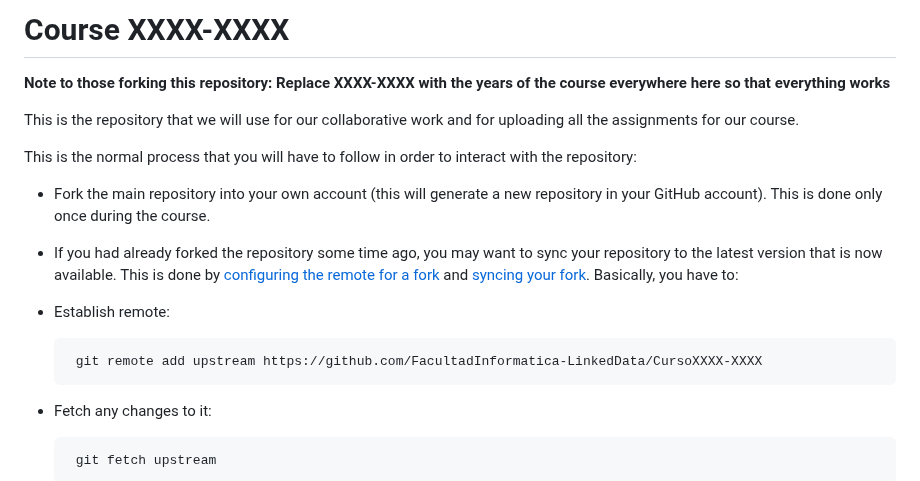
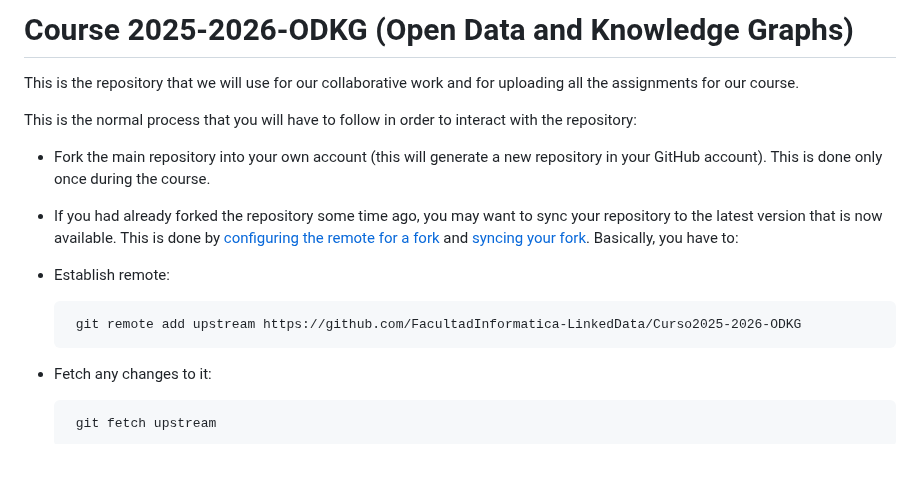
Before and after one commit to FacultadInformatica-LinkedData/Curso2025-2026-ODKG, a Markdown page: README.md, the part around the change. Drawn GitHub-style; blank space fills up the shorter version.

```diff
--- a/README.md
+++ b/README.md
@@ -1,7 +1,5 @@
-Course XXXX-XXXX
-================
-
-**Note to those forking this repository: Replace XXXX-XXXX with the years of the course everywhere here so that everything works**
+Course 2025-2026-ODKG (Open Data and Knowledge Graphs)
+=====================
 
 This is the repository that we will use for our collaborative work and for uploading all the assignments for our course.
 
@@ -11,7 +9,7 @@ This is the normal process that you will have to follow in order to interact wit
 * If you had already forked the repository some time ago, you may want to sync your repository to the latest version that is now available. This is done by [configuring the remote for a fork](https://help.github.com/articles/configuring-a-remote-for-a-fork) and [syncing your fork](https://help.github.com/articles/syncing-a-fork). Basically, you have to:
  * Establish remote:
 
-        git remote add upstream https://github.com/FacultadInformatica-LinkedData/CursoXXXX-XXXX
+        git remote add upstream https://github.com/FacultadInformatica-LinkedData/Curso2025-2026-ODKG
 
  * Fetch any changes to it:
 
```
